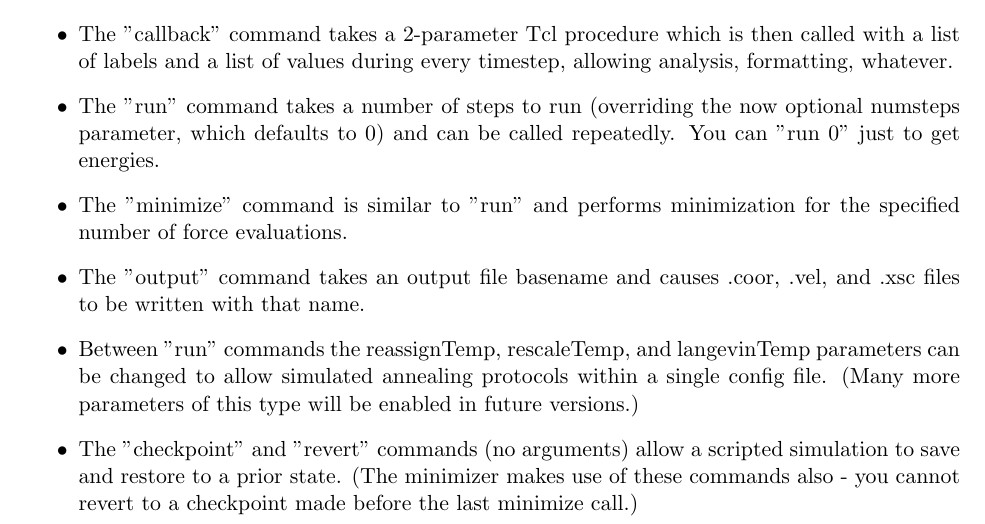
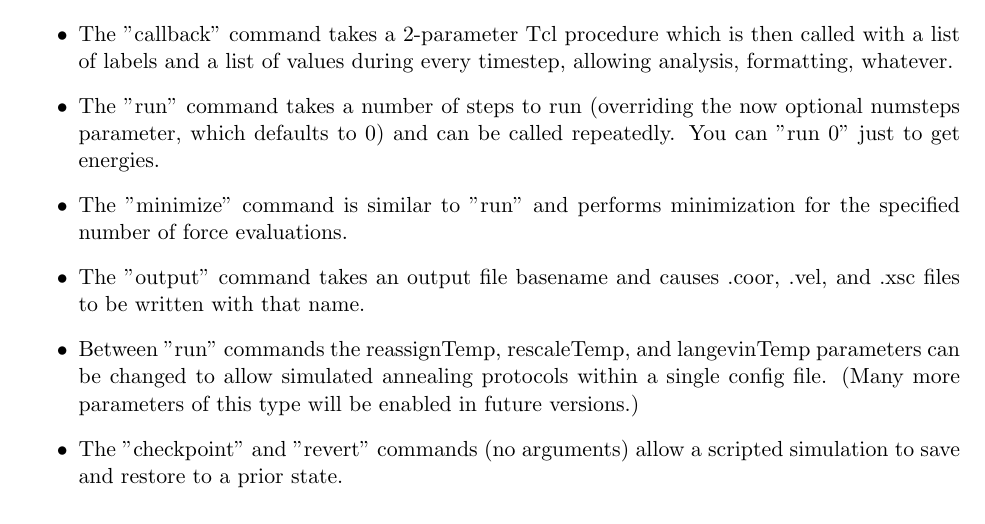
Before and after one commit to Marcello-Sega/namd, a LaTeX document (ug/ug.tex, which reads ug/ug_start.tex): part of page 16 of 70, cut so that both start at the same text. Compiled offline with pdfLaTeX.

Commit message:
Removed restriction on minimization and checkpointing.

```diff
--- a/ug/ug_start.tex
+++ b/ug/ug_start.tex
@@ -116,8 +116,6 @@ Additional features include:
     parameters of this type will be enabled in future versions.)
  \item The "checkpoint" and "revert" commands (no arguments) allow
     a scripted simulation to save and restore to a prior state.
-    (The minimizer makes use of these commands also - you cannot
-    revert to a checkpoint made before the last minimize call.)
  \item The "reinitvels" command reinitializes velocities to a
     random distribution based on the given temperature.
  \item The "measure" command allows user-programmed calculations to
```
